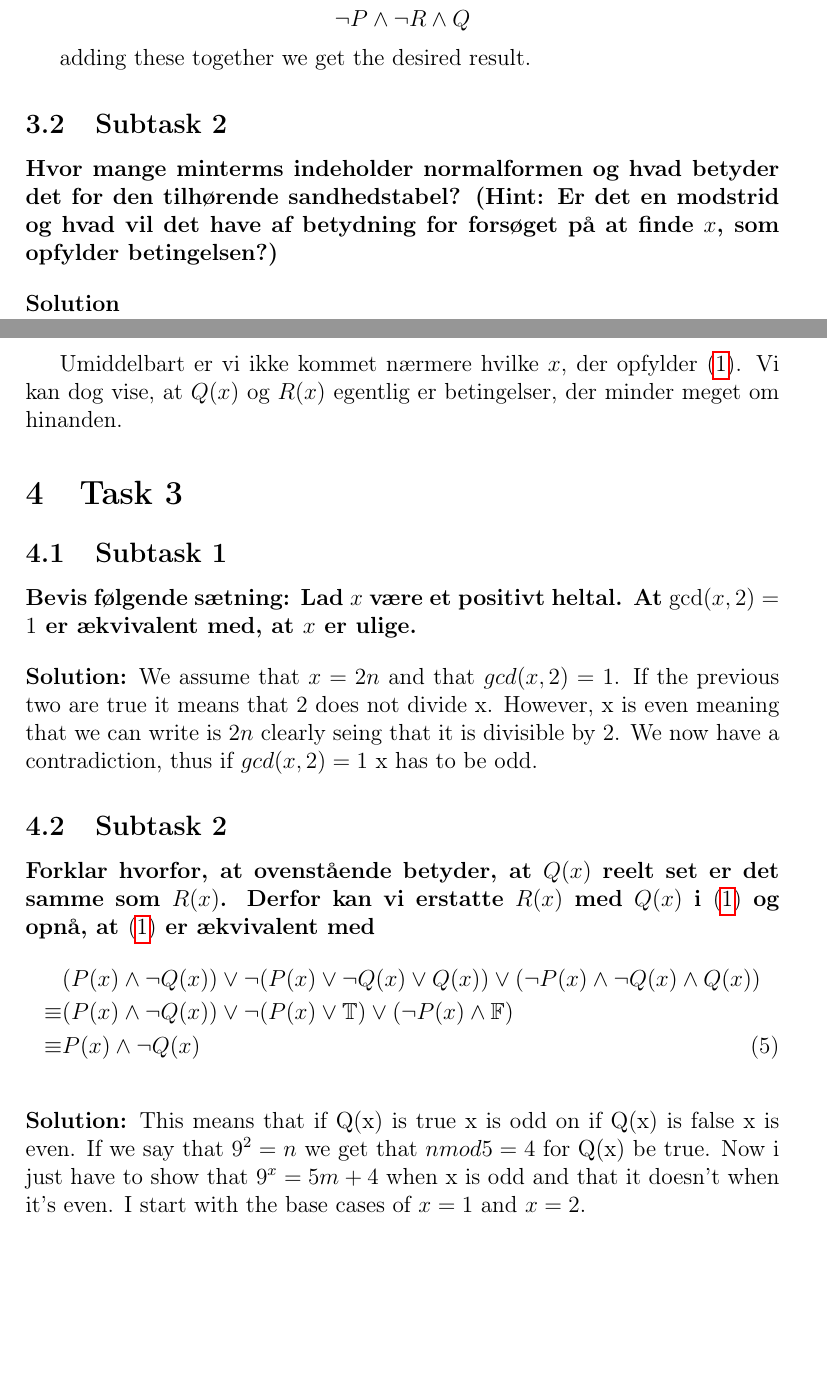
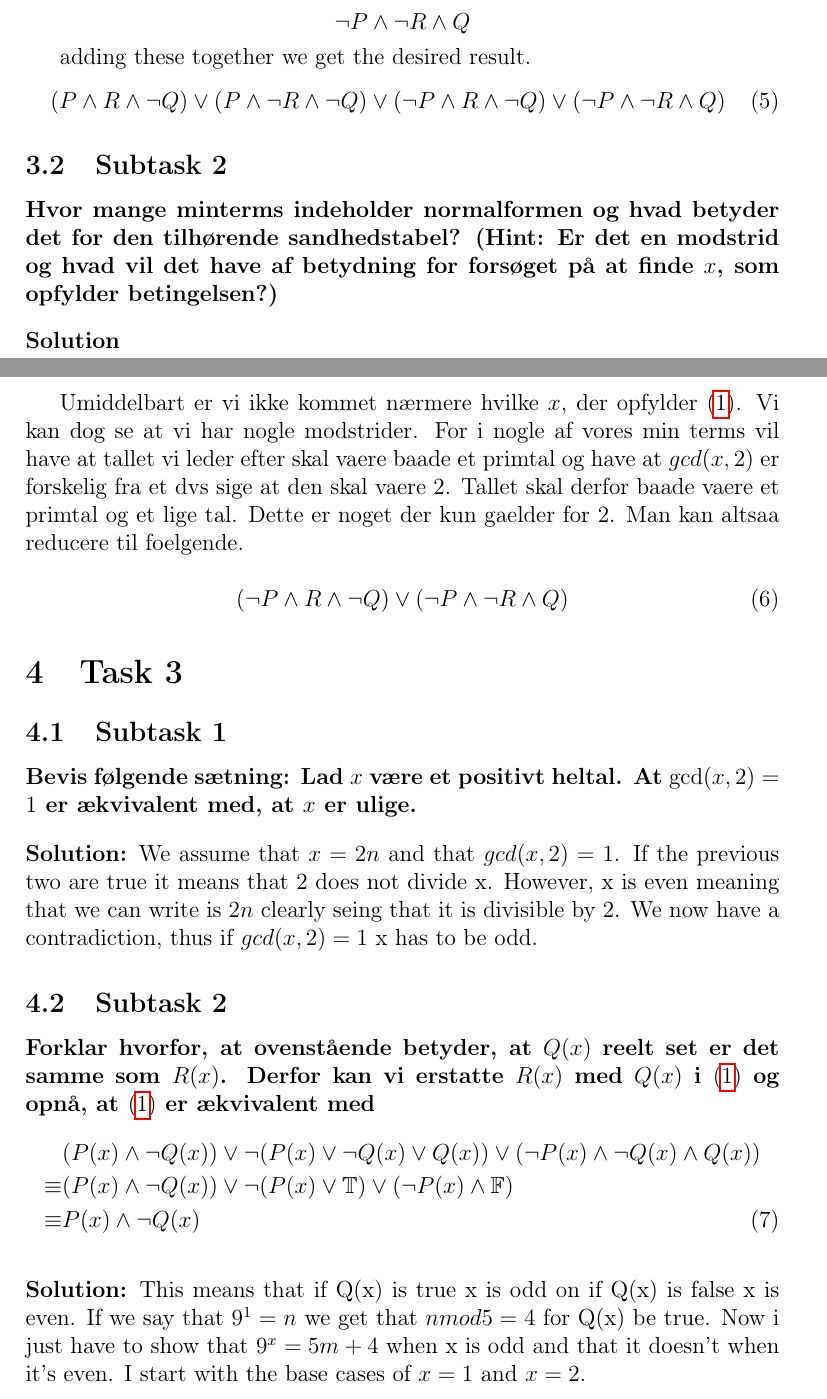
Before and after one commit to BenjaminCB/dtg, a LaTeX document (workshops/workshop_4/tex/main.tex, which reads workshops/workshop_4/tex/delopgave_2.tex, workshops/workshop_4/tex/delopgave_3.tex): two parts of pages 3 and 4 of 6, joined at a grey line, cut so that both start at the same text, the shorter picture padded with empty space. Compiled offline with pdfLaTeX.

Commit message:
fix minor mistakes

```diff
--- a/workshops/workshop_4/tex/delopgave_2.tex
+++ b/workshops/workshop_4/tex/delopgave_2.tex
@@ -38,6 +38,9 @@ We need to have four minterms and combine them to get the corroct the result. Th
 \end{equation}
 
 adding these together we get the desired result.
+\begin{equation}
+    (P \wedge R \wedge \neg Q)\vee(P \wedge \neg R \wedge \neg Q)\vee(\neg P \wedge R \wedge \neg Q)\vee(\neg P \wedge \neg R \wedge Q)
+\end{equation}
 
 \subsection{Subtask 2}
 \noindent
--- a/workshops/workshop_4/tex/delopgave_3.tex
+++ b/workshops/workshop_4/tex/delopgave_3.tex
@@ -1,4 +1,8 @@
-Umiddelbart er vi ikke kommet nærmere hvilke $x$, der opfylder \eqref{eq:Betingelse}. Vi kan dog vise, at $Q(x)$ og $R(x)$ egentlig er betingelser, der minder meget om hinanden.
+Umiddelbart er vi ikke kommet nærmere hvilke $x$, der opfylder \eqref{eq:Betingelse}. Vi kan dog se at vi har nogle modstrider. For i nogle af vores min terms vil have at tallet vi leder efter skal vaere baade et primtal og have at $gcd(x,2)$ er forskelig fra et dvs sige at den skal vaere 2. Tallet skal derfor baade vaere et primtal og et lige tal. Dette er noget der kun gaelder for 2. Man kan altsaa reducere til foelgende.
+
+\begin{equation}
+    (\neg P \wedge R \wedge \neg Q)\vee(\neg P \wedge \neg R \wedge Q)
+\end{equation}
 
 
 \section{Task 3}
@@ -22,7 +26,7 @@ Umiddelbart er vi ikke kommet nærmere hvilke $x$, der opfylder \eqref{eq:Beting
 
 \bigskip
 \noindent
-\textbf{Solution:} This means that if Q(x) is true x is odd on if Q(x) is false x is even. If we say that $9^2=n$ we get that $n mod 5 = 4$ for Q(x) be true. Now i just have to show that $9^x = 5m+4$ when x is odd and that it doesn't when it's even. I start with the base cases of $x=1$ and $x=2$.
+\textbf{Solution:} This means that if Q(x) is true x is odd on if Q(x) is false x is even. If we say that $9^1=n$ we get that $n mod 5 = 4$ for Q(x) be true. Now i just have to show that $9^x = 5m+4$ when x is odd and that it doesn't when it's even. I start with the base cases of $x=1$ and $x=2$.
 
 \begin{equation}
     \begin{aligned}
```
Also changed, not shown: workshops/workshop_4/tex/delopgave_1.tex (+1 -1 lines), workshops/workshop_4/tex/main.pdf, 6 other files.
